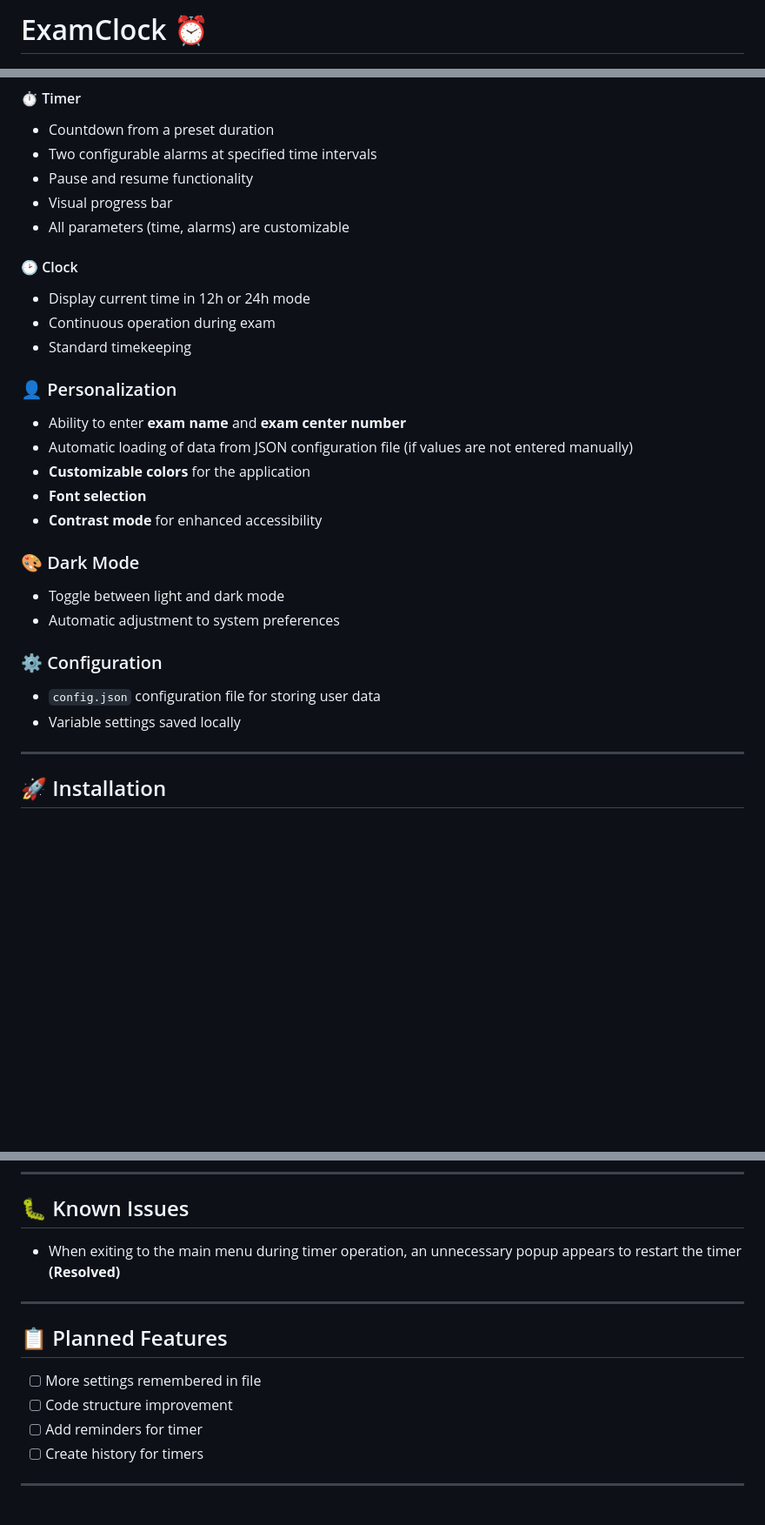
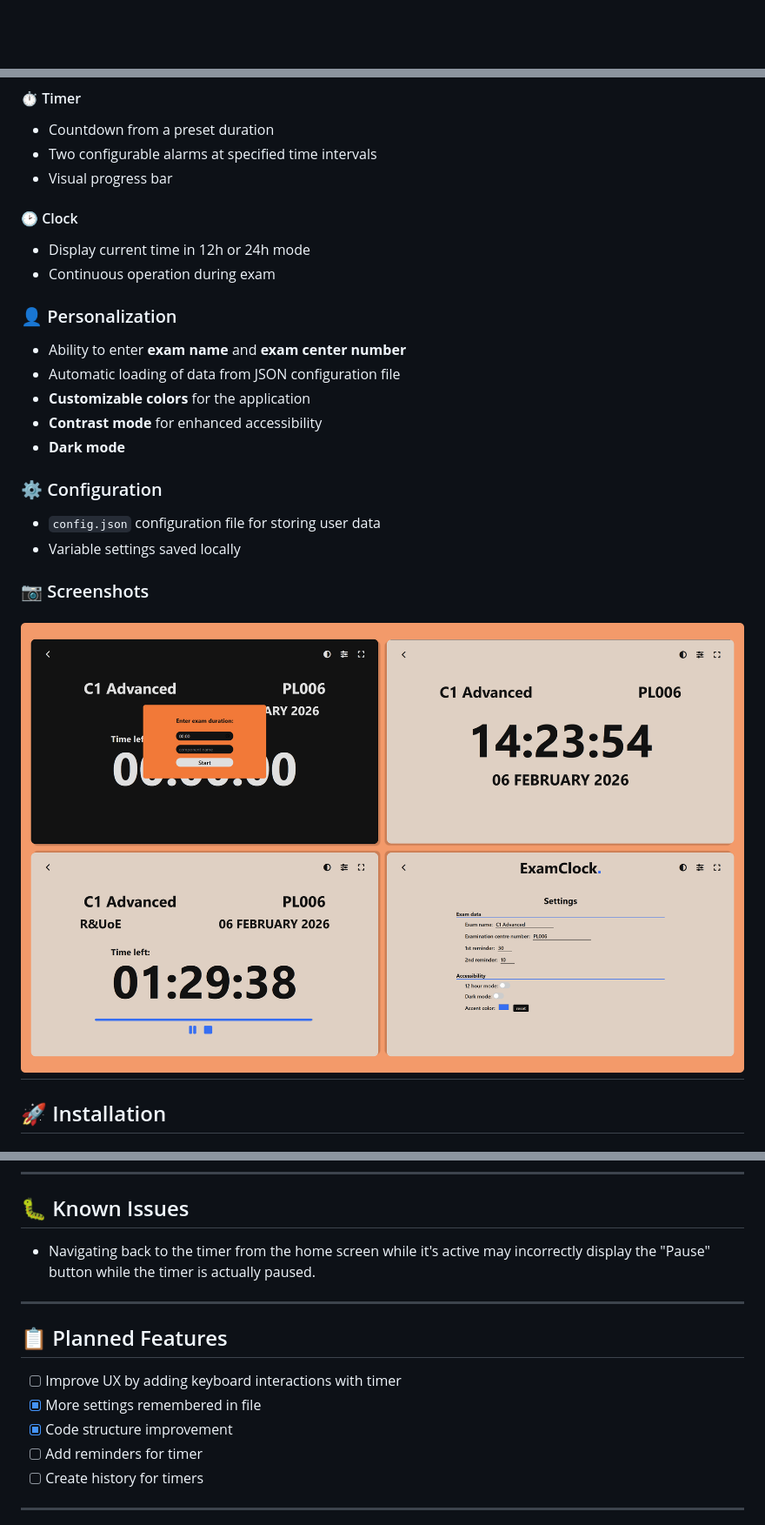
Before and after one commit to bumbot-hub/ExamClock, a Markdown page: README.md, 3 parts joined by grey strips. Shown: that part at 87% size. Rendered like a GitHub page; pictures changed too: assets/images/ss.png (added); blank space fills up the shorter version.

Commit message:
chore: README.md update

```diff
--- a/README.md
+++ b/README.md
@@ -1,5 +1,3 @@
-# ExamClock ⏰
-
 ![Header image](/assets/images/header.png)
 
 ---
@@ -24,33 +22,28 @@
 #### ⏱️ Timer
 - Countdown from a preset duration
 - Two configurable alarms at specified time intervals
-- Pause and resume functionality
 - Visual progress bar
-- All parameters (time, alarms) are customizable
 
 #### 🕑 Clock
 - Display current time in 12h or 24h mode
 - Continuous operation during exam
-- Standard timekeeping
 
 ### 👤 Personalization
 
 - Ability to enter **exam name** and **exam center number**
-- Automatic loading of data from JSON configuration file (if values are not entered manually)
+- Automatic loading of data from JSON configuration file
 - **Customizable colors** for the application
-- **Font selection**
 - **Contrast mode** for enhanced accessibility
+- **Dark mode**
 
-### 🎨 Dark Mode
-
-- Toggle between light and dark mode
-- Automatic adjustment to system preferences
 
 ### ⚙️ Configuration
 
 - `config.json` configuration file for storing user data
 - Variable settings saved locally
 
+### 📷 Screenshots
+![Screens of app](/assets/images/ss.png)
 ---
 
 ## 🚀 Installation
@@ -166,14 +165,14 @@ npm run build    # Builds the application for distribution
 
 ## 🐛 Known Issues
 
-- When exiting to the main menu during timer operation, an unnecessary popup appears to restart the timer **(Resolved)**
-
+- Navigating back to the timer from the home screen while it's active may incorrectly display the "Pause" button while the timer is actually paused.
 ---
 
 ## 📋 Planned Features
 
-- [ ] More settings remembered in file
-- [ ] Code structure improvement
+- [ ] Improve UX by adding keyboard interactions with timer
+- [x] More settings remembered in file
+- [x] Code structure improvement
 - [ ] Add reminders for timer
 - [ ] Create history for timers
 
```
Also changed, not shown: other parts of README.md (+13 -7 lines).
